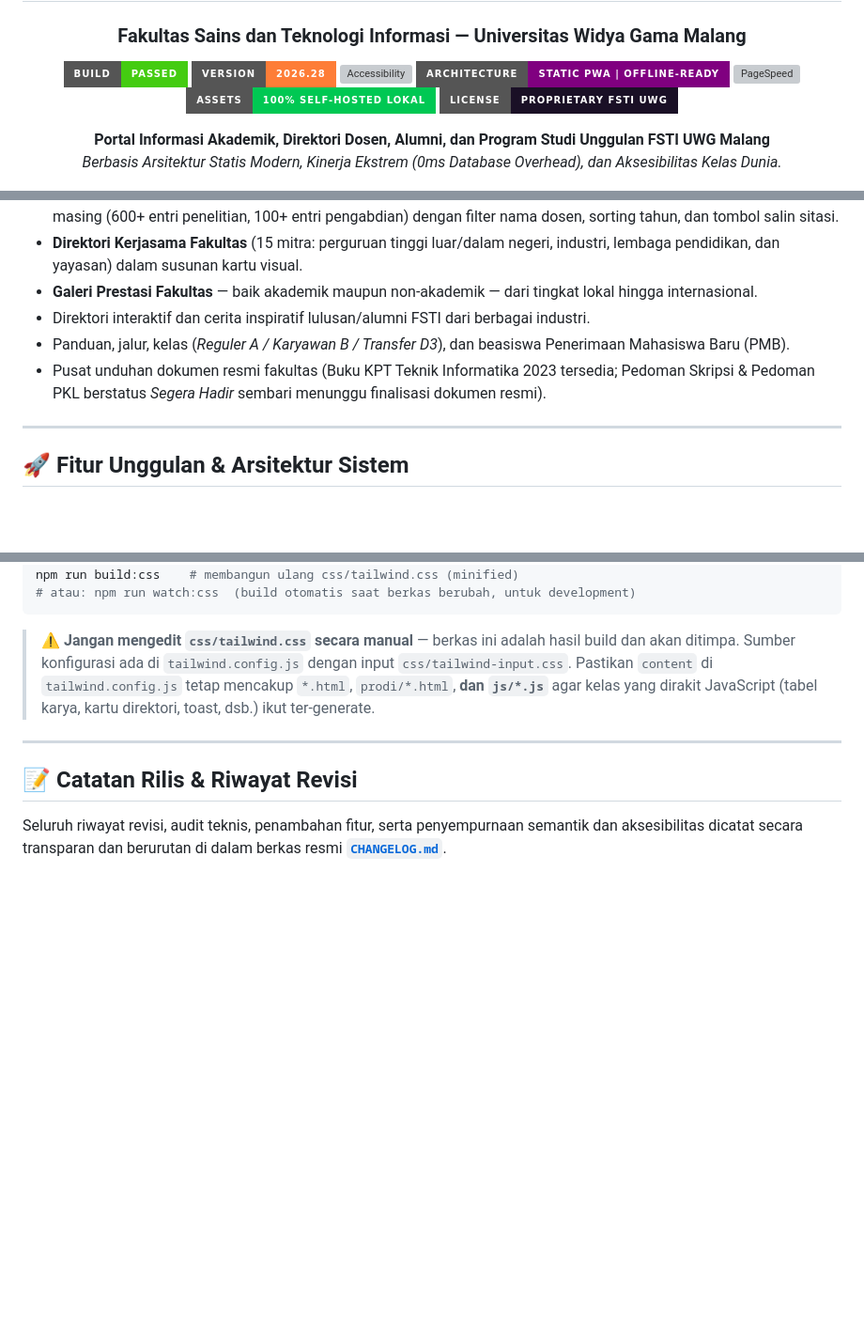
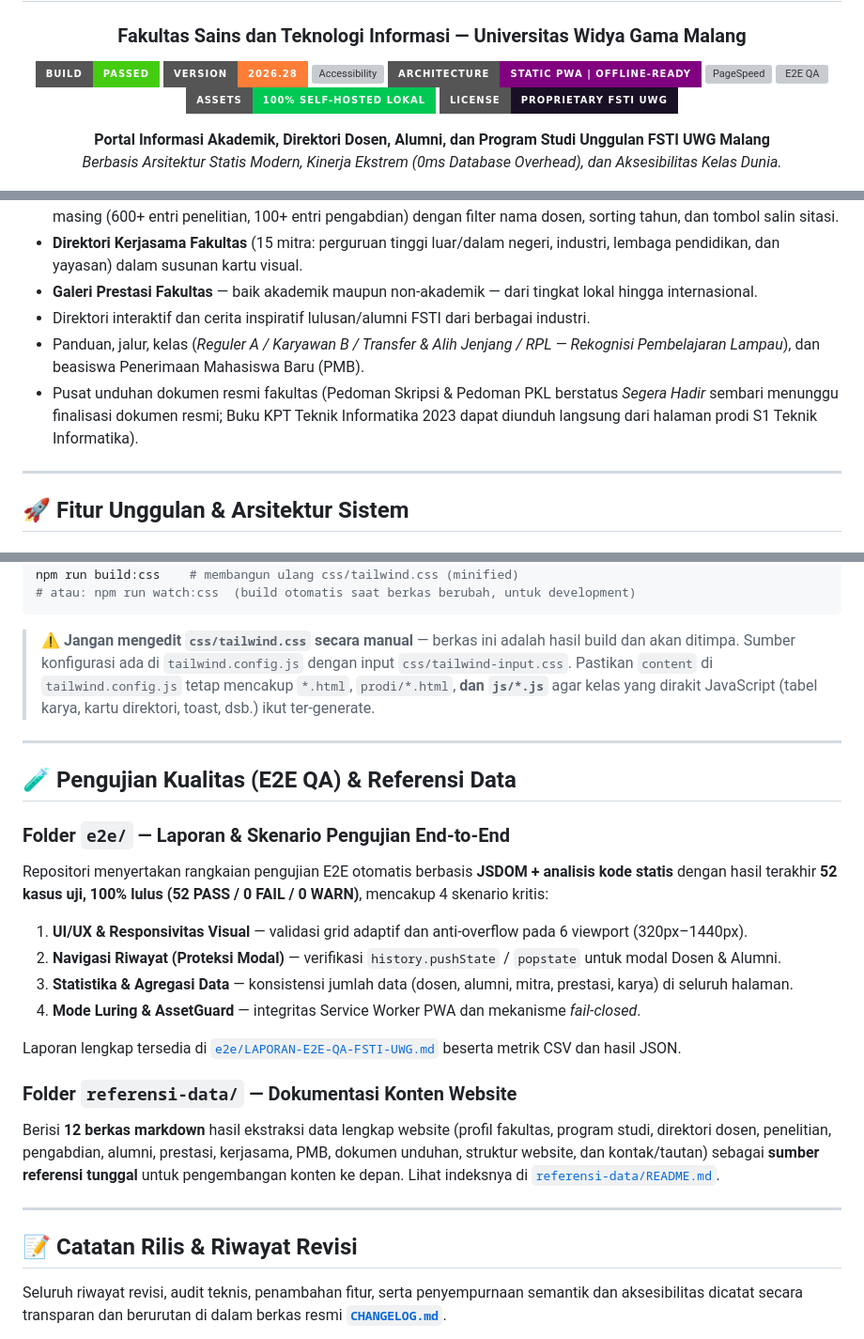
Before and after one commit to Irzal-npc/website-fsti-uwg, a Markdown page: README.md, 3 parts joined by grey strips. Shown at 94% size. Rendered like a GitHub page; badges without logos; blank space fills up the shorter version; grey boxes are pictures that could not be loaded.

```diff
--- a/README.md
+++ b/README.md
@@ -8,6 +8,7 @@
 [![Accessibility](https://img.shields.io/badge/Accessibility-WCAG%202.1%20AA%2FAAA-blue?style=for-the-badge)](CHANGELOG.md)
 [![Architecture](https://img.shields.io/badge/Architecture-Static%20PWA%20%7C%20Offline--Ready-purple?style=for-the-badge)](service-worker.js)
 [![PageSpeed](https://img.shields.io/badge/PageSpeed-100%2F100%20Zero%20CLS-00C853?style=for-the-badge)](CHANGELOG.md)
+[![E2E QA](https://img.shields.io/badge/E2E%20QA-52%2F52%20PASS%20(100%25)-00C853?style=for-the-badge)](e2e/LAPORAN-E2E-QA-FSTI-UWG.md)
 [![Assets](https://img.shields.io/badge/Assets-100%25%20Self--Hosted%20Lokal-00C853?style=for-the-badge)](assets/)
 [![License](https://img.shields.io/badge/License-Proprietary%20FSTI%20UWG-1A1026?style=for-the-badge)](README.md)
 
@@ -46,8 +48,8 @@ Website ini menyajikan informasi lengkap mengenai:
 - **Direktori Kerjasama Fakultas** (15 mitra: perguruan tinggi luar/dalam negeri, industri, lembaga pendidikan, dan yayasan) dalam susunan kartu visual.
 - **Galeri Prestasi Fakultas** — baik akademik maupun non-akademik — dari tingkat lokal hingga internasional.
 - Direktori interaktif dan cerita inspiratif lulusan/alumni FSTI dari berbagai industri.
-- Panduan, jalur, kelas (*Reguler A / Karyawan B / Transfer D3*), dan beasiswa Penerimaan Mahasiswa Baru (PMB).
-- Pusat unduhan dokumen resmi fakultas (Buku KPT Teknik Informatika 2023 tersedia; Pedoman Skripsi & Pedoman PKL berstatus *Segera Hadir* sembari menunggu finalisasi dokumen resmi).
+- Panduan, jalur, kelas (*Reguler A / Karyawan B / Transfer & Alih Jenjang / RPL — Rekognisi Pembelajaran Lampau*), dan beasiswa Penerimaan Mahasiswa Baru (PMB).
+- Pusat unduhan dokumen resmi fakultas (Pedoman Skripsi & Pedoman PKL berstatus *Segera Hadir* sembari menunggu finalisasi dokumen resmi; Buku KPT Teknik Informatika 2023 dapat diunduh langsung dari halaman prodi S1 Teknik Informatika).
 
 ---
 
@@ -328,6 +340,22 @@ npm run build:css    # membangun ulang css/tailwind.css (minified)
 
 ---
 
+## 🧪 Pengujian Kualitas (E2E QA) & Referensi Data
+
+### Folder `e2e/` — Laporan & Skenario Pengujian End-to-End
+Repositori menyertakan rangkaian pengujian E2E otomatis berbasis **JSDOM + analisis kode statis** dengan hasil terakhir **52 kasus uji, 100% lulus (52 PASS / 0 FAIL / 0 WARN)**, mencakup 4 skenario kritis:
+1. **UI/UX & Responsivitas Visual** — validasi grid adaptif dan anti-overflow pada 6 viewport (320px–1440px).
+2. **Navigasi Riwayat (Proteksi Modal)** — verifikasi `history.pushState` / `popstate` untuk modal Dosen & Alumni.
+3. **Statistika & Agregasi Data** — konsistensi jumlah data (dosen, alumni, mitra, prestasi, karya) di seluruh halaman.
+4. **Mode Luring & AssetGuard** — integritas Service Worker PWA dan mekanisme *fail-closed*.
+
+Laporan lengkap tersedia di [`e2e/LAPORAN-E2E-QA-FSTI-UWG.md`](e2e/LAPORAN-E2E-QA-FSTI-UWG.md) beserta metrik CSV dan hasil JSON.
+
+### Folder `referensi-data/` — Dokumentasi Konten Website
+Berisi **12 berkas markdown** hasil ekstraksi data lengkap website (profil fakultas, program studi, direktori dosen, penelitian, pengabdian, alumni, prestasi, kerjasama, PMB, dokumen unduhan, struktur website, dan kontak/tautan) sebagai **sumber referensi tunggal** untuk pengembangan konten ke depan. Lihat indeksnya di [`referensi-data/README.md`](referensi-data/README.md).
+
+---
+
 ## 📝 Catatan Rilis & Riwayat Revisi
 
 Seluruh riwayat revisi, audit teknis, penambahan fitur, serta penyempurnaan semantik dan aksesibilitas dicatat secara transparan dan berurutan di dalam berkas resmi **[`CHANGELOG.md`](CHANGELOG.md)**.
```
Also changed, not shown: other parts of README.md (+21 -10 lines), CHANGELOG.md (+13 -0 lines).
